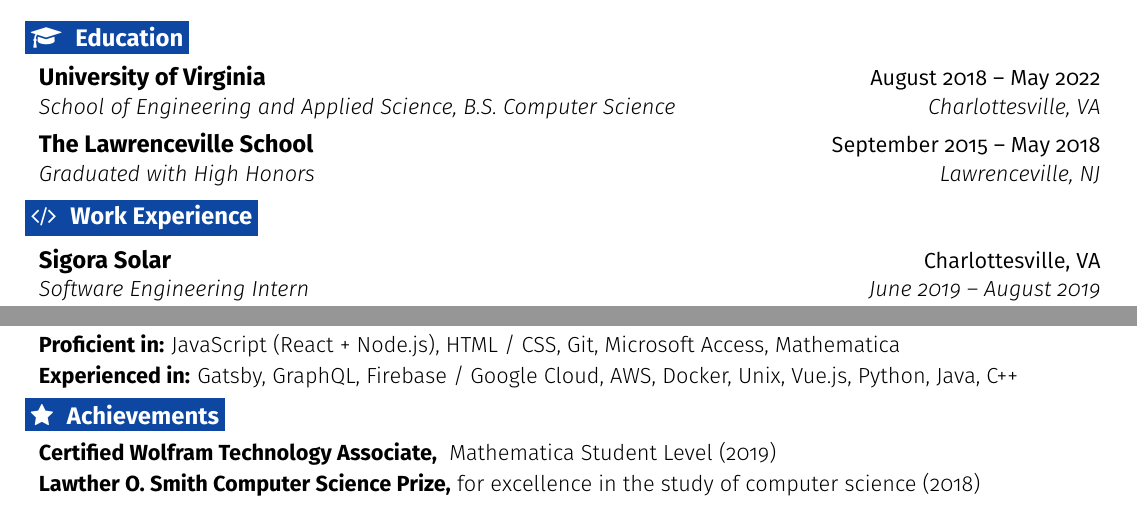
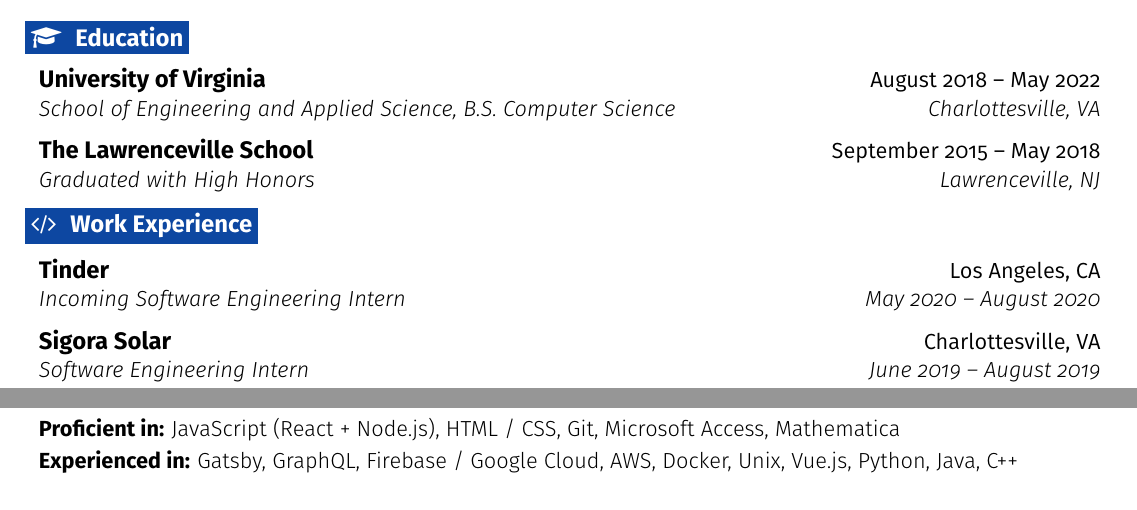
Before and after one commit to chrissantamaria/resume, a LaTeX CV (resume.tex): two parts of the page, joined at a grey line, cut so that both start at the same text. Compiled offline with pdfLaTeX.

Commit message:
Add Tinder role, remove achievements section

```diff
--- a/resume.tex
+++ b/resume.tex
@@ -191,6 +191,12 @@
 
   \resumeEntryStart
     \resumeEntryTSDL
+      {Tinder}{Los Angeles, CA}
+      {Incoming Software Engineering Intern}{May 2020 -- August 2020}
+  \resumeEntryEnd
+
+  \resumeEntryStart
+    \resumeEntryTSDL
       {Sigora Solar}{Charlottesville, VA}
       {Software Engineering Intern}{June 2019 -- August 2019}
     \resumeItemListStart
@@ -251,10 +257,4 @@
   \resumeEntryS{Experienced in:} {Gatsby, GraphQL, Firebase / Google Cloud, AWS, Docker, Unix, Vue.js, Python, Java, C++}
  \resumeEntryEnd
 
- \section{\faStar}{Achievements}
- \resumeEntryStart
-  \resumeEntryS{Certified Wolfram Technology Associate,} { Mathematica Student Level (2019)}
-  \resumeEntryS{Lawther O. Smith Computer Science Prize,} {for excellence in the study of computer science (2018)}
- \resumeEntryEnd
-
 \end{document}
```
